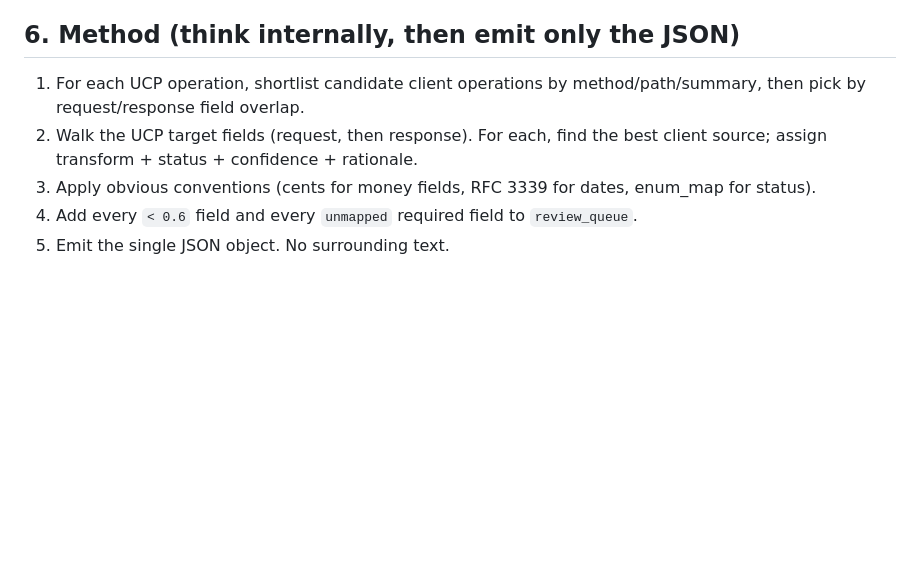
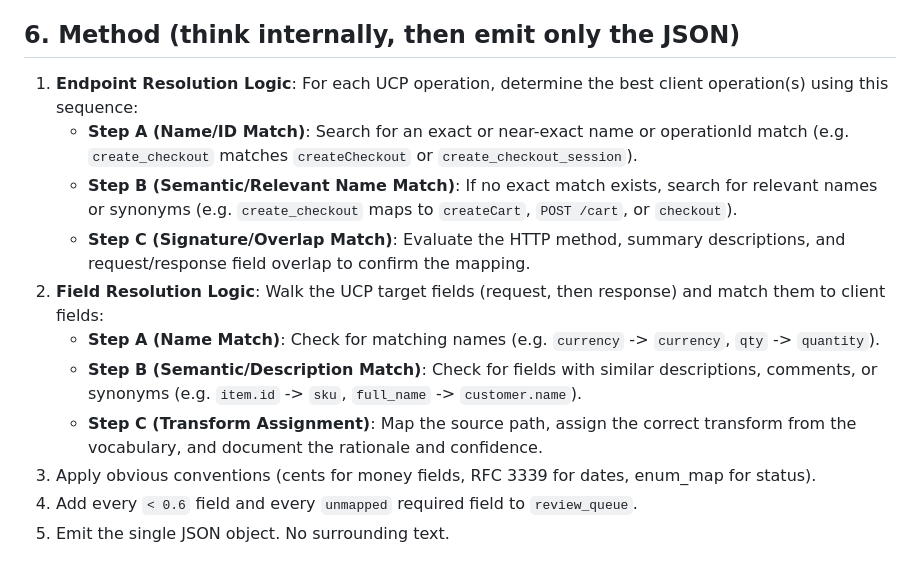
Before and after one commit to sureshbabu-wm/UCP-Commerce, a Markdown page: Mapper/skill/SKILL.md, the part around the change. GitHub-like rendering; blank space fills up the shorter version.

Commit message:
updated skill

```diff
--- a/Mapper/skill/SKILL.md
+++ b/Mapper/skill/SKILL.md
@@ -115,11 +115,16 @@ the validator will recompute and correct them).
 
 ## 6. Method (think internally, then emit only the JSON)
 
-1. For each UCP operation, shortlist candidate client operations by method/path/summary, then pick by
-   request/response field overlap.
-2. Walk the UCP target fields (request, then response). For each, find the best client source; assign
-   transform + status + confidence + rationale.
+1. **Endpoint Resolution Logic**: For each UCP operation, determine the best client operation(s) using this sequence:
+   - **Step A (Name/ID Match)**: Search for an exact or near-exact name or operationId match (e.g. `create_checkout` matches `createCheckout` or `create_checkout_session`).
+   - **Step B (Semantic/Relevant Name Match)**: If no exact match exists, search for relevant names or synonyms (e.g. `create_checkout` maps to `createCart`, `POST /cart`, or `checkout`).
+   - **Step C (Signature/Overlap Match)**: Evaluate the HTTP method, summary descriptions, and request/response field overlap to confirm the mapping.
+2. **Field Resolution Logic**: Walk the UCP target fields (request, then response) and match them to client fields:
+   - **Step A (Name Match)**: Check for matching names (e.g. `currency` -> `currency`, `qty` -> `quantity`).
+   - **Step B (Semantic/Description Match)**: Check for fields with similar descriptions, comments, or synonyms (e.g. `item.id` -> `sku`, `full_name` -> `customer.name`).
+   - **Step C (Transform Assignment)**: Map the source path, assign the correct transform from the vocabulary, and document the rationale and confidence.
 3. Apply obvious conventions (cents for money fields, RFC 3339 for dates, enum_map for status).
 4. Add every `< 0.6` field and every `unmapped` required field to `review_queue`.
 5. Emit the single JSON object. No surrounding text.
+
 </content>
```
